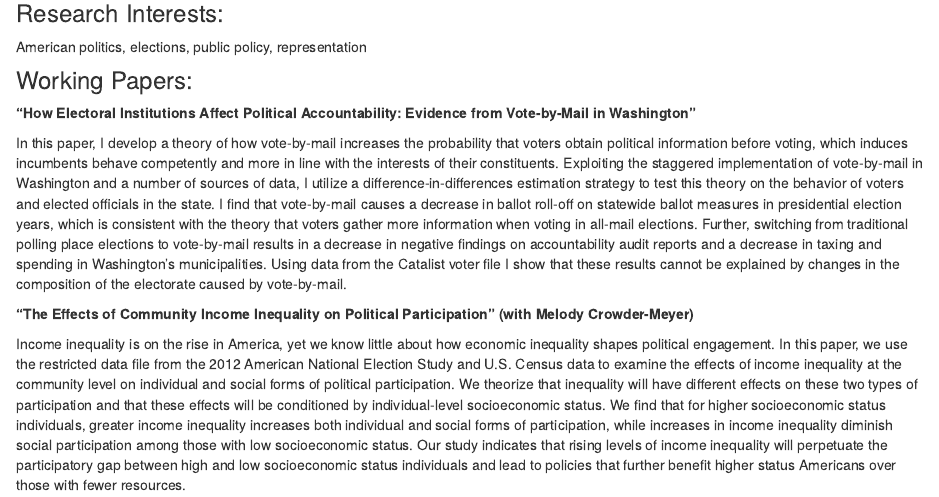
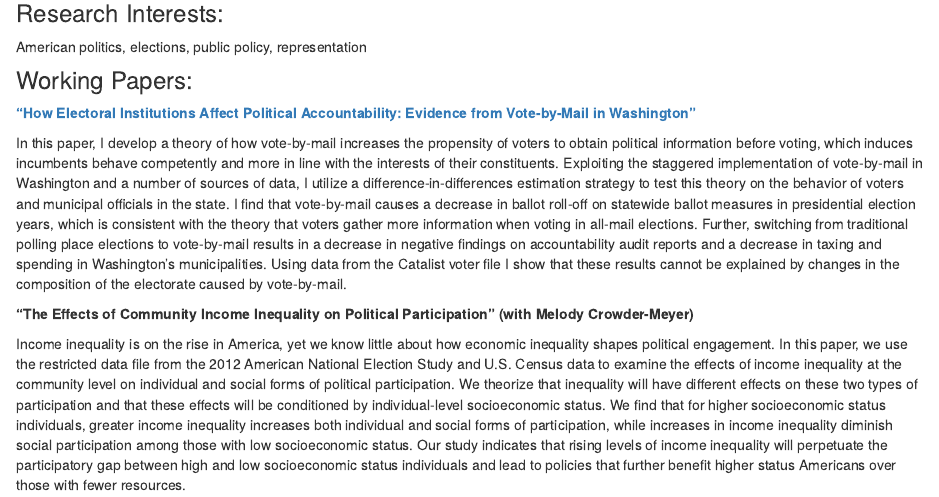
Before and after one commit to jamesszewczyk/personal_site, an R Markdown document (index.Rmd): the page in a window 1100 px wide, from 400 px down. The pictures show the output file index.html that the author committed with the source, opened offline; library style sheets and scripts come from the installed R packages.

Commit message:
My first website commit. The begining of greatness

```diff
--- a/index.Rmd
+++ b/index.Rmd
@@ -26,9 +26,9 @@ American politics, elections, public policy, representation
 
 ### Working Papers:
 
-**"How Electoral Institutions Affect Political Accountability: Evidence from Vote-by-Mail in Washington"**
+[**"How Electoral Institutions Affect Political Accountability: Evidence from Vote-by-Mail in Washington"**](http://jamesszewczyk.github.io/personal_site/VBM and Electoral Accountability V4.pdf)
 
-In this paper, I develop a theory of how vote-by-mail increases the probability that voters obtain political information before voting, which induces incumbents behave competently and more in line with the interests of their constituents. Exploiting the staggered implementation of vote-by-mail in Washington and a number of sources of data, I utilize a difference-in-differences estimation strategy to test this theory on the behavior of voters and elected officials in the state. I find that vote-by-mail causes a decrease in ballot roll-off on statewide ballot measures in presidential election years, which is consistent with the theory that voters gather more information when voting in all-mail elections. Further, switching from traditional polling place elections to vote-by-mail results in a decrease in negative findings on accountability audit reports and a decrease in taxing and spending in Washington's municipalities. Using data from the Catalist voter file I show that these results cannot be explained by changes in the composition of the electorate caused by vote-by-mail.
+In this paper, I develop a theory of how vote-by-mail increases the propensity of voters to obtain political information before voting, which induces incumbents behave competently and more in line with the interests of their constituents. Exploiting the staggered implementation of vote-by-mail in Washington and a number of sources of data, I utilize a difference-in-differences estimation strategy to test this theory on the behavior of voters and municipal officials in the state. I find that vote-by-mail causes a decrease in ballot roll-off on statewide ballot measures in presidential election years, which is consistent with the theory that voters gather more information when voting in all-mail elections. Further, switching from traditional polling place elections to vote-by-mail results in a decrease in negative findings on accountability audit reports and a decrease in taxing and spending in Washington's municipalities. Using data from the Catalist voter file I show that these results cannot be explained by changes in the composition of the electorate caused by vote-by-mail.
 
 **"The Effects of Community Income Inequality on Political Participation" (with Melody Crowder-Meyer)**
 
```
Also changed, not shown: VBM and Electoral Accountability V4.pdf (added), index.html.
